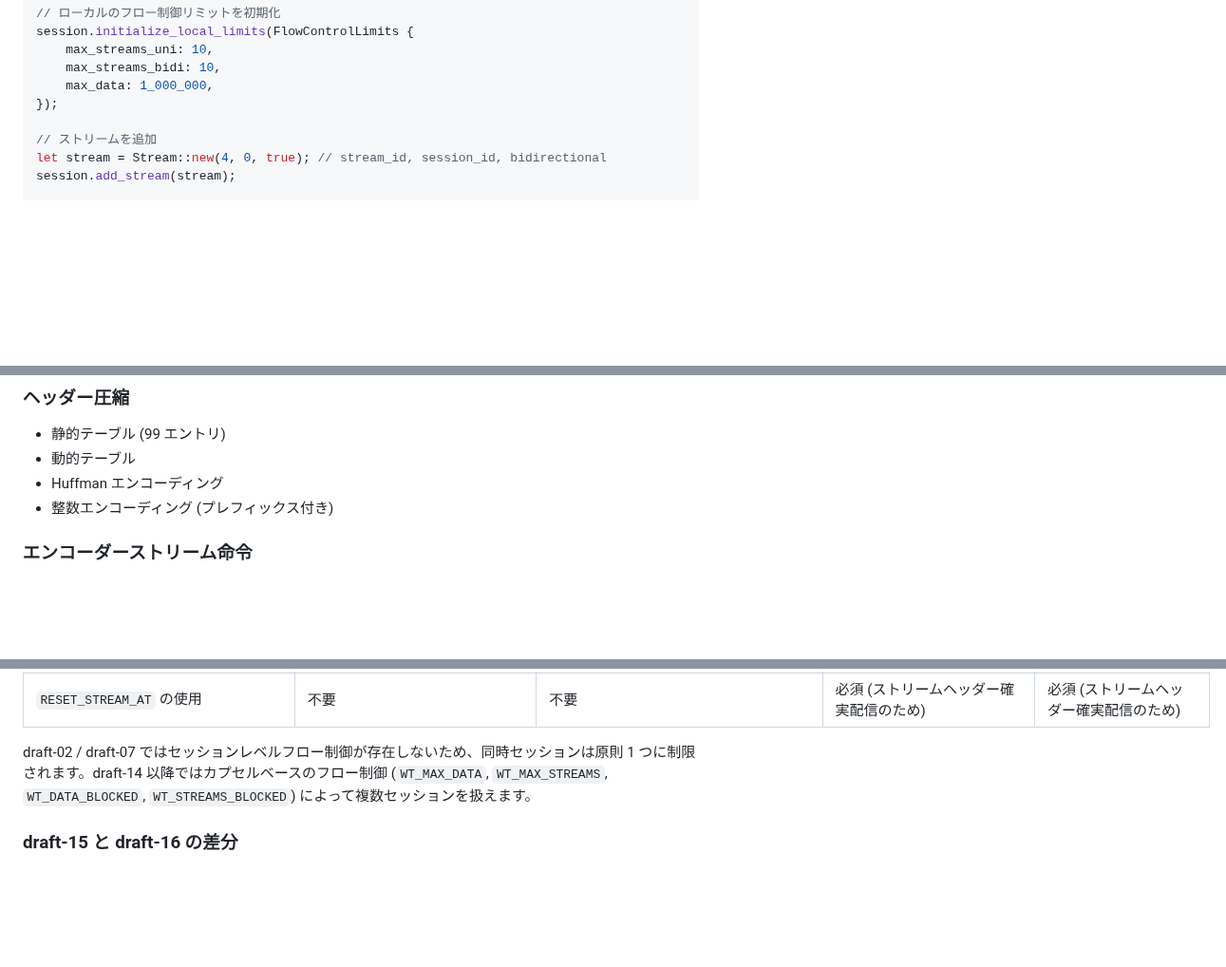
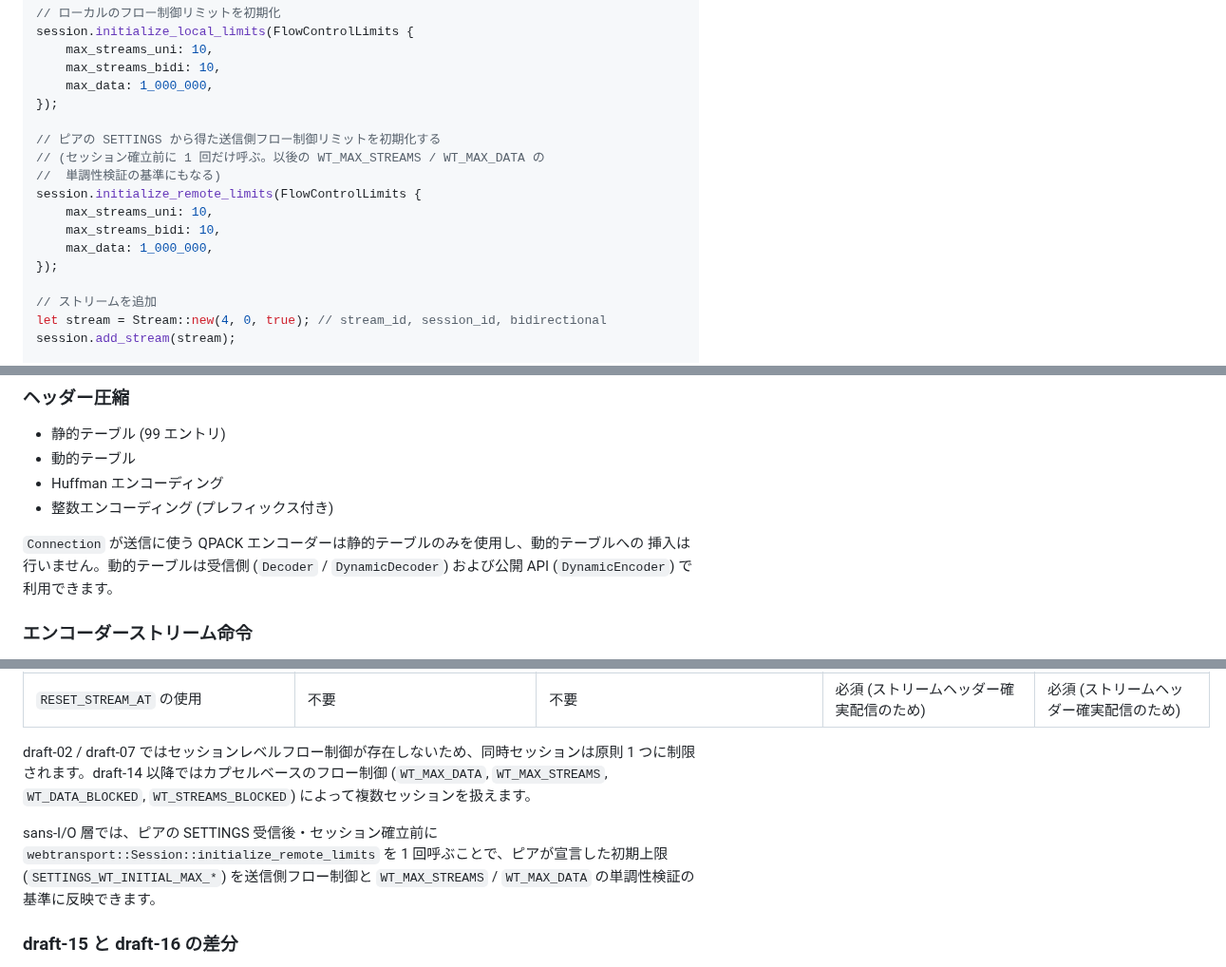
Before and after one commit to shiguredo/http3-rs, a Markdown page: README.md, 3 parts joined by grey strips. Shown at 95% size. Drawn GitHub-style; blank space fills up the shorter version.

```diff
--- a/README.md
+++ b/README.md
@@ -182,6 +182,15 @@ session.initialize_local_limits(FlowControlLimits {
     max_data: 1_000_000,
 });
 
+// ピアの SETTINGS から得た送信側フロー制御リミットを初期化する
+// (セッション確立前に 1 回だけ呼ぶ。以後の WT_MAX_STREAMS / WT_MAX_DATA の
+//  単調性検証の基準にもなる)
+session.initialize_remote_limits(FlowControlLimits {
+    max_streams_uni: 10,
+    max_streams_bidi: 10,
+    max_data: 1_000_000,
+});
+
 // ストリームを追加
 let stream = Stream::new(4, 0, true); // stream_id, session_id, bidirectional
 session.add_stream(stream);
@@ -300,6 +309,10 @@ assert_eq!(session.state(), SessionState::Draining);
 - Huffman エンコーディング
 - 整数エンコーディング (プレフィックス付き)
 
+`Connection` が送信に使う QPACK エンコーダーは静的テーブルのみを使用し、動的テーブルへの
+挿入は行いません。動的テーブルは受信側 (`Decoder` / `DynamicDecoder`) および公開 API
+(`DynamicEncoder`) で利用できます。
+
 ### エンコーダーストリーム命令
 
 - Set Dynamic Table Capacity
@@ -362,6 +375,8 @@ SETTINGS コードポイントが同一のため、draft-15 と draft-16 は SET
 
 draft-02 / draft-07 ではセッションレベルフロー制御が存在しないため、同時セッションは原則 1 つに制限されます。draft-14 以降ではカプセルベースのフロー制御 (`WT_MAX_DATA`, `WT_MAX_STREAMS`, `WT_DATA_BLOCKED`, `WT_STREAMS_BLOCKED`) によって複数セッションを扱えます。
 
+sans-I/O 層では、ピアの SETTINGS 受信後・セッション確立前に `webtransport::Session::initialize_remote_limits` を 1 回呼ぶことで、ピアが宣言した初期上限 (`SETTINGS_WT_INITIAL_MAX_*`) を送信側フロー制御と `WT_MAX_STREAMS` / `WT_MAX_DATA` の単調性検証の基準に反映できます。
+
 ### draft-15 と draft-16 の差分
 
 SETTINGS コードポイントと `:protocol` は同一です。draft-16 で変わった検証とエラー処理は次のとおりです。
```
Also changed, not shown: other parts of README.md (+2 -0 lines), docs/WT_HTTP3.md (+34 -8 lines).
